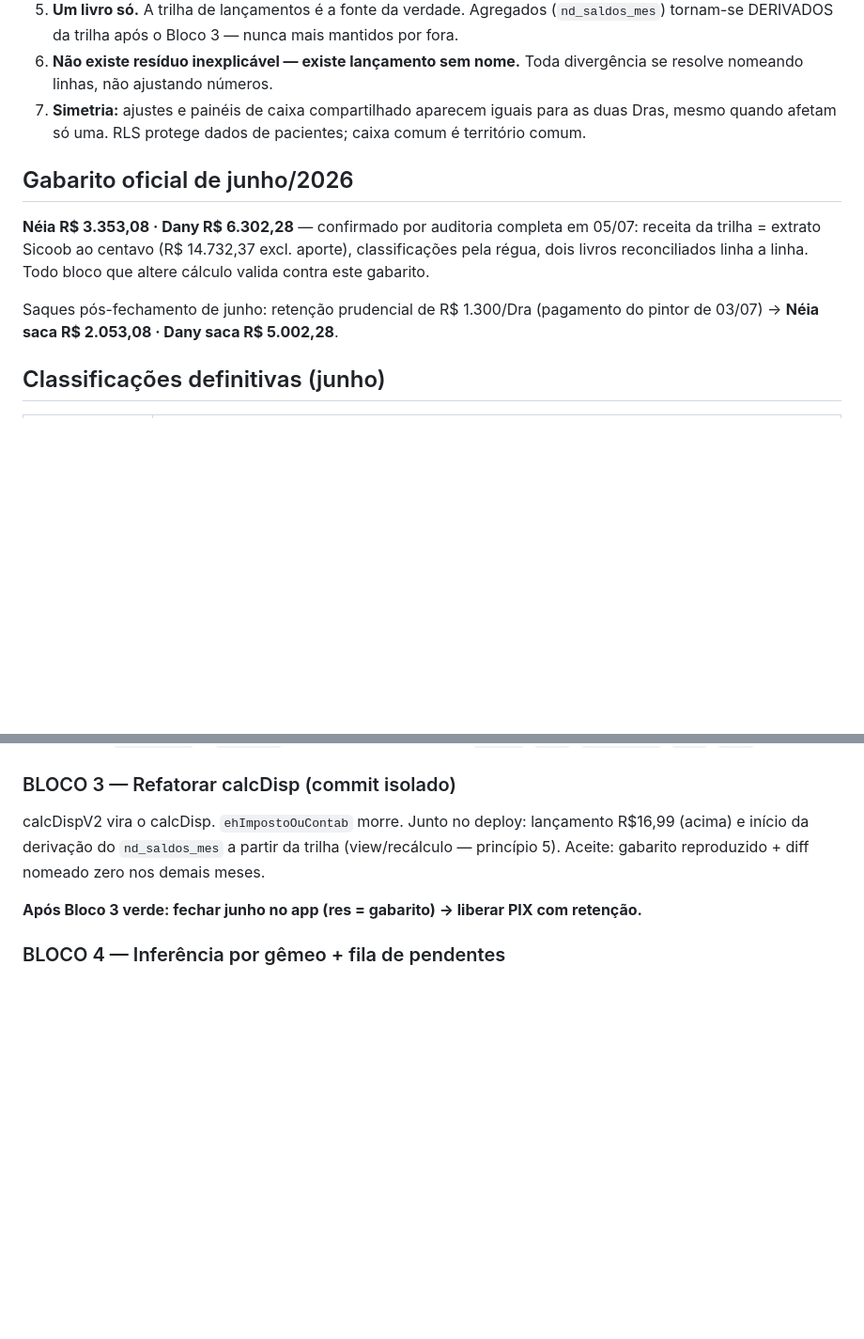
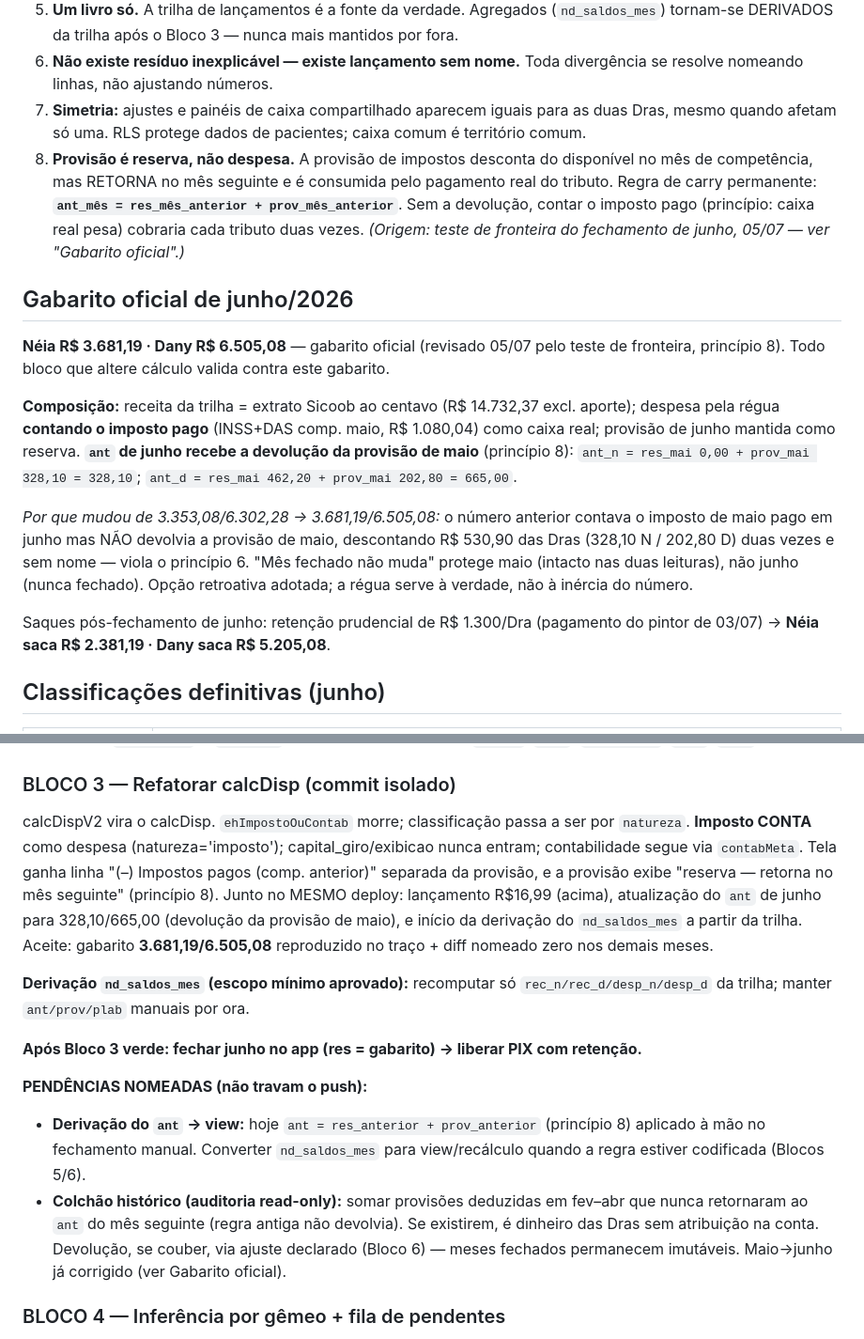
Before and after one commit to FabioSouza83/nd-app, a Markdown page: docs/spec-natureza.md, 2 parts joined by grey strips. Shown at 94% size. GitHub-like rendering; blank space fills up the shorter version.

Commit message:
docs(spec): gabarito junho 3.681,19/6.505,08 + principio 8 (provisao e reserva)
Teste de fronteira do fechamento revelou cobranca dupla de imposto:
contar o imposto pago sem devolver a provisao desconta 2x. Regra
permanente ant = res_anterior + prov_anterior. Gabarito revisado
(opcao retroativa: junho nunca foi fechado). Pendencias nomeadas:
derivacao do ant para view + auditoria do colchao historico fev-abr.

Co-Authored-By: Claude Opus 4.8 <noreply@anthropic.com>

```diff
--- a/docs/spec-natureza.md
+++ b/docs/spec-natureza.md
@@ -14,12 +14,18 @@ Estado ao consolidar (05/07/2026): Bloco 1 aplicado · Bloco 2 ✅ (backfill + d
 5. **Um livro só.** A trilha de lançamentos é a fonte da verdade. Agregados (`nd_saldos_mes`) tornam-se DERIVADOS da trilha após o Bloco 3 — nunca mais mantidos por fora.
 6. **Não existe resíduo inexplicável — existe lançamento sem nome.** Toda divergência se resolve nomeando linhas, não ajustando números.
 7. **Simetria:** ajustes e painéis de caixa compartilhado aparecem iguais para as duas Dras, mesmo quando afetam só uma. RLS protege dados de pacientes; caixa comum é território comum.
+8. **Provisão é reserva, não despesa.** A provisão de impostos desconta do disponível no mês de competência, mas RETORNA no mês seguinte e é consumida pelo pagamento real do tributo. Regra de carry permanente: **`ant_mês = res_mês_anterior + prov_mês_anterior`**. Sem a devolução, contar o imposto pago (princípio: caixa real pesa) cobraria cada tributo duas vezes. *(Origem: teste de fronteira do fechamento de junho, 05/07 — ver "Gabarito oficial".)*
 
 ## Gabarito oficial de junho/2026
 
-**Néia R$ 3.353,08 · Dany R$ 6.302,28** — confirmado por auditoria completa em 05/07: receita da trilha = extrato Sicoob ao centavo (R$ 14.732,37 excl. aporte), classificações pela régua, dois livros reconciliados linha a linha. Todo bloco que altere cálculo valida contra este gabarito.
+**Néia R$ 3.681,19 · Dany R$ 6.505,08** — gabarito oficial (revisado 05/07 pelo teste de fronteira, princípio 8). Todo bloco que altere cálculo valida contra este gabarito.
 
-Saques pós-fechamento de junho: retenção prudencial de R$ 1.300/Dra (pagamento do pintor de 03/07) → **Néia saca R$ 2.053,08 · Dany saca R$ 5.002,28**.
+**Composição:** receita da trilha = extrato Sicoob ao centavo (R$ 14.732,37 excl. aporte); despesa pela régua **contando o imposto pago** (INSS+DAS comp. maio, R$ 1.080,04) como caixa real; provisão de junho mantida como reserva.
+**`ant` de junho recebe a devolução da provisão de maio** (princípio 8): `ant_n = res_mai 0,00 + prov_mai 328,10 = 328,10`; `ant_d = res_mai 462,20 + prov_mai 202,80 = 665,00`.
+
+*Por que mudou de 3.353,08/6.302,28 → 3.681,19/6.505,08:* o número anterior contava o imposto de maio pago em junho mas NÃO devolvia a provisão de maio, descontando R$ 530,90 das Dras (328,10 N / 202,80 D) duas vezes e sem nome — viola o princípio 6. "Mês fechado não muda" protege maio (intacto nas duas leituras), não junho (nunca fechado). Opção retroativa adotada; a régua serve à verdade, não à inércia do número.
+
+Saques pós-fechamento de junho: retenção prudencial de R$ 1.300/Dra (pagamento do pintor de 03/07) → **Néia saca R$ 2.381,19 · Dany saca R$ 5.205,08**.
 
 ## Classificações definitivas (junho)
 
@@ -45,9 +51,15 @@ Coluna `natureza` text NOT NULL DEFAULT 'operacao', CHECK nos 5 valores. Default
 Backfill aplicado pela tabela de classificações acima; id 54 deletado. Reconciliação trilha × agregado provada linha a linha: receita bate ao centavo, despesa bate a menos da mensalidade Sicoob R$16,99 (que não tem lançamento próprio ainda — adiada por sequenciamento pro Bloco 3, ver pendência acima). Gate = **3.353,08 / 6.302,28** confirmado. `calcDispV2` lê `natureza` (timing/rateio inalterados: `origem`, `tipo`, `created_at`, `venc`, `flag`).
 
 ### BLOCO 3 — Refatorar calcDisp (commit isolado)
-calcDispV2 vira o calcDisp. `ehImpostoOuContab` morre. Junto no deploy: lançamento R$16,99 (acima) e início da derivação do `nd_saldos_mes` a partir da trilha (view/recálculo — princípio 5). Aceite: gabarito reproduzido + diff nomeado zero nos demais meses.
+calcDispV2 vira o calcDisp. `ehImpostoOuContab` morre; classificação passa a ser por `natureza`. **Imposto CONTA** como despesa (natureza='imposto'); capital_giro/exibicao nunca entram; contabilidade segue via `contabMeta`. Tela ganha linha "(–) Impostos pagos (comp. anterior)" separada da provisão, e a provisão exibe "reserva — retorna no mês seguinte" (princípio 8). Junto no MESMO deploy: lançamento R$16,99 (acima), atualização do `ant` de junho para 328,10/665,00 (devolução da provisão de maio), e início da derivação do `nd_saldos_mes` a partir da trilha. Aceite: gabarito **3.681,19/6.505,08** reproduzido no traço + diff nomeado zero nos demais meses.
+
+**Derivação `nd_saldos_mes` (escopo mínimo aprovado):** recomputar só `rec_n/rec_d/desp_n/desp_d` da trilha; manter `ant/prov/plab` manuais por ora.
 
 **Após Bloco 3 verde: fechar junho no app (res = gabarito) → liberar PIX com retenção.**
+
+**PENDÊNCIAS NOMEADAS (não travam o push):**
+- **Derivação do `ant` → view:** hoje `ant = res_anterior + prov_anterior` (princípio 8) aplicado à mão no fechamento manual. Converter `nd_saldos_mes` para view/recálculo quando a regra estiver codificada (Blocos 5/6).
+- **Colchão histórico (auditoria read-only):** somar provisões deduzidas em fev–abr que nunca retornaram ao `ant` do mês seguinte (regra antiga não devolvia). Se existirem, é dinheiro das Dras sem atribuição na conta. Devolução, se couber, via ajuste declarado (Bloco 6) — meses fechados permanecem imutáveis. Maio→junho já corrigido (ver Gabarito oficial).
 
 ### BLOCO 4 — Inferência por gêmeo + fila de pendentes
 Lançamento novo: busca gêmeo no histórico (mesma `cat` + descrição normalizada) → herda `natureza` **e `compromisso_id`**. Sem gêmeo → `operacao` + fila. Fila é exclusiva do Fábio (admin); permite classificar natureza E vincular compromisso. Formulário das Dras não muda em nada.
```
